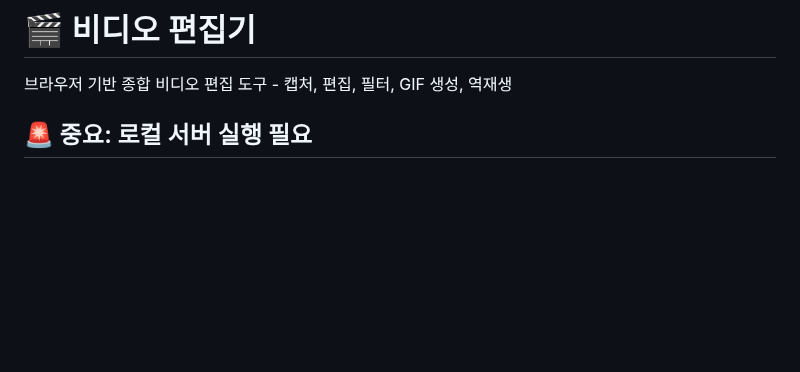
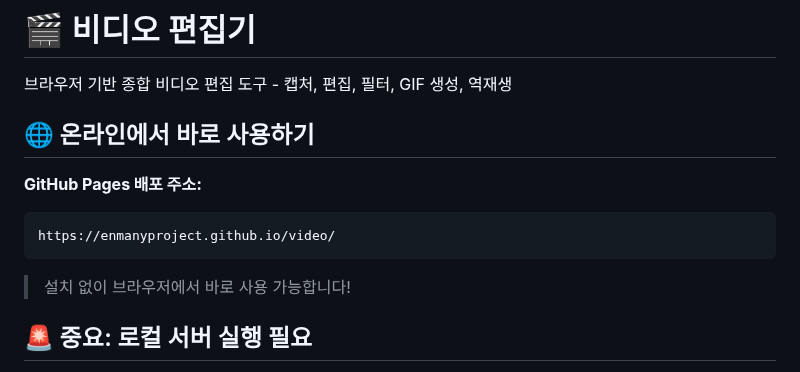
Before and after one commit to EnmanyProject/video, a Markdown page: README.md, the part around the change. Drawn GitHub-style; blank space fills up the shorter version.

Commit message:
📝 GitHub Pages 공유 링크 추가
변경사항:
- README 상단에 온라인 사용 섹션 추가
- GitHub Pages 배포 주소 안내
- 설치 없이 브라우저에서 바로 사용 가능

공유 주소:
https://enmanyproject.github.io/video/

🤖 Generated with [Claude Code](https://claude.com/claude-code)

Co-Authored-By: Claude <noreply@anthropic.com>

````diff
--- a/README.md
+++ b/README.md
@@ -1,6 +1,15 @@
 # 🎬 비디오 편집기
 
 브라우저 기반 종합 비디오 편집 도구 - 캡처, 편집, 필터, GIF 생성, 역재생
+
+## 🌐 온라인에서 바로 사용하기
+
+**GitHub Pages 배포 주소:**
+```
+https://enmanyproject.github.io/video/
+```
+
+> 설치 없이 브라우저에서 바로 사용 가능합니다!
 
 ## 🚨 중요: 로컬 서버 실행 필요
 
````
